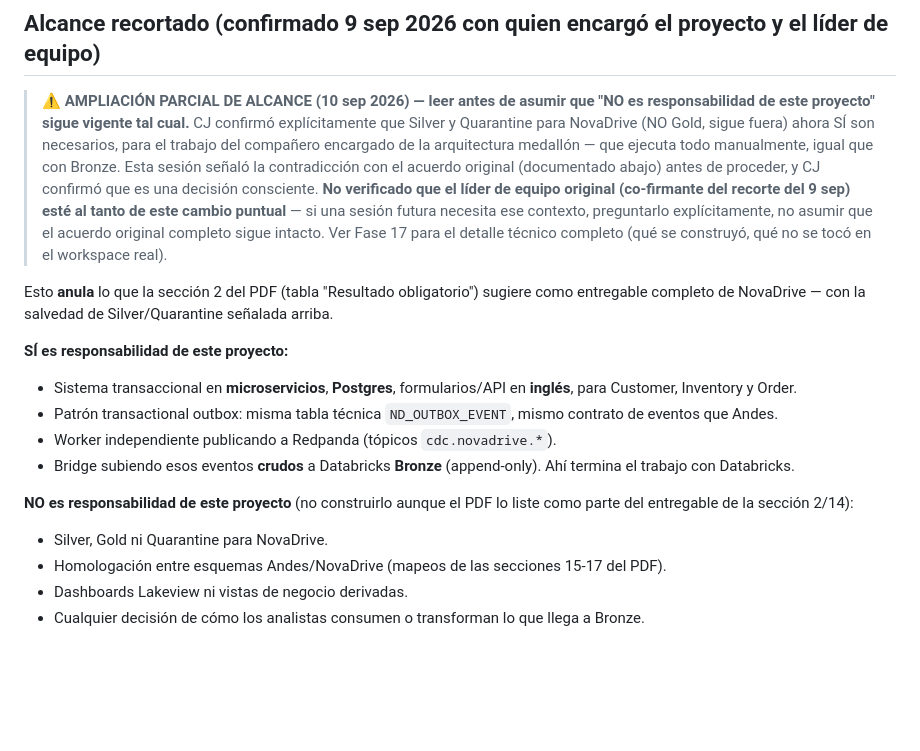
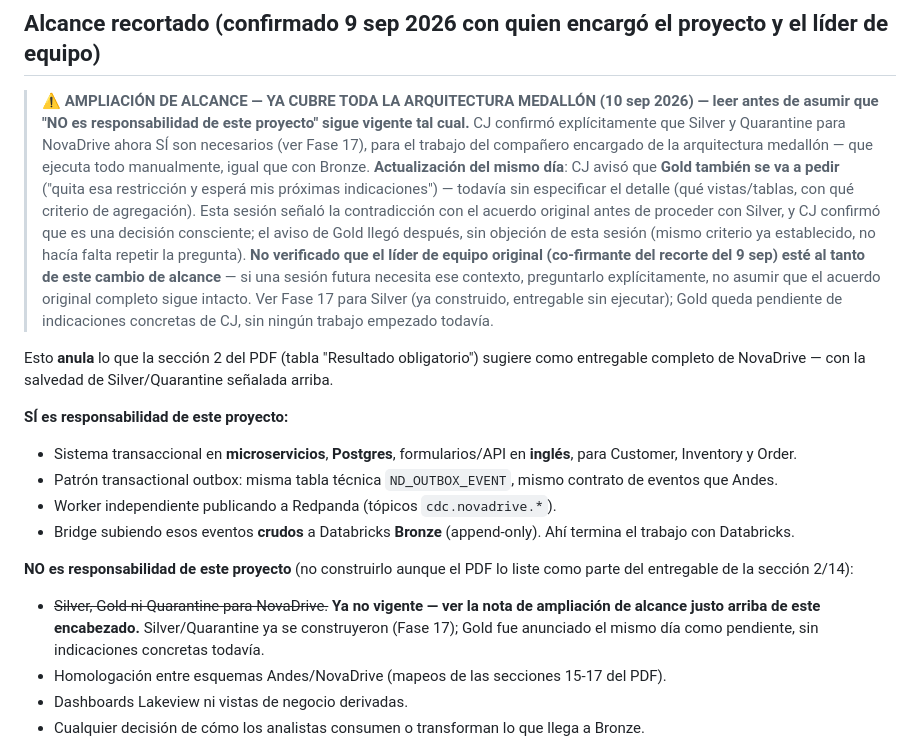
Before and after one commit to cjosuequevedo/novadrive-microservices, a Markdown page: CLAUDE.md, the part around the change. Rendered like a GitHub page; blank space fills up the shorter version.

Commit message:
docs: quita restriccion de Gold - CJ confirma que tambien se va a pedir
Alcance ampliado el mismo dia que Silver/Quarantine (Fase 17): CJ avisa
que Gold tambien es necesario, sin indicaciones concretas todavia. Sin
trabajo empezado - queda a la espera de los detalles (que
vistas/tablas, con que criterio de agregacion).

```diff
--- a/CLAUDE.md
+++ b/CLAUDE.md
@@ -10,7 +10,7 @@ Este documento es la única fuente de verdad de las decisiones tomadas hasta aho
 
 ## Alcance recortado (confirmado 9 sep 2026 con quien encargó el proyecto y el líder de equipo)
 
-> **⚠️ AMPLIACIÓN PARCIAL DE ALCANCE (10 sep 2026) — leer antes de asumir que "NO es responsabilidad de este proyecto" sigue vigente tal cual.** CJ confirmó explícitamente que Silver y Quarantine para NovaDrive (NO Gold, sigue fuera) ahora SÍ son necesarios, para el trabajo del compañero encargado de la arquitectura medallón — que ejecuta todo manualmente, igual que con Bronze. Esta sesión señaló la contradicción con el acuerdo original (documentado abajo) antes de proceder, y CJ confirmó que es una decisión consciente. **No verificado que el líder de equipo original (co-firmante del recorte del 9 sep) esté al tanto de este cambio puntual** — si una sesión futura necesita ese contexto, preguntarlo explícitamente, no asumir que el acuerdo original completo sigue intacto. Ver Fase 17 para el detalle técnico completo (qué se construyó, qué no se tocó en el workspace real).
+> **⚠️ AMPLIACIÓN DE ALCANCE — YA CUBRE TODA LA ARQUITECTURA MEDALLÓN (10 sep 2026) — leer antes de asumir que "NO es responsabilidad de este proyecto" sigue vigente tal cual.** CJ confirmó explícitamente que Silver y Quarantine para NovaDrive ahora SÍ son necesarios (ver Fase 17), para el trabajo del compañero encargado de la arquitectura medallón — que ejecuta todo manualmente, igual que con Bronze. **Actualización del mismo día**: CJ avisó que **Gold también se va a pedir** ("quita esa restricción y esperá mis próximas indicaciones") — todavía sin especificar el detalle (qué vistas/tablas, con qué criterio de agregación). Esta sesión señaló la contradicción con el acuerdo original antes de proceder con Silver, y CJ confirmó que es una decisión consciente; el aviso de Gold llegó después, sin objeción de esta sesión (mismo criterio ya establecido, no hacía falta repetir la pregunta). **No verificado que el líder de equipo original (co-firmante del recorte del 9 sep) esté al tanto de este cambio de alcance** — si una sesión futura necesita ese contexto, preguntarlo explícitamente, no asumir que el acuerdo original completo sigue intacto. Ver Fase 17 para Silver (ya construido, entregable sin ejecutar); Gold queda pendiente de indicaciones concretas de CJ, sin ningún trabajo empezado todavía.
 
 Esto **anula** lo que la sección 2 del PDF (tabla "Resultado obligatorio") sugiere como entregable completo de NovaDrive — con la salvedad de Silver/Quarantine señalada arriba.
 
@@ -21,7 +21,7 @@ Esto **anula** lo que la sección 2 del PDF (tabla "Resultado obligatorio") sugi
 - Bridge subiendo esos eventos **crudos** a Databricks **Bronze** (append-only). Ahí termina el trabajo con Databricks.
 
 **NO es responsabilidad de este proyecto** (no construirlo aunque el PDF lo liste como parte del entregable de la sección 2/14):
-- Silver, Gold ni Quarantine para NovaDrive.
+- ~~Silver, Gold ni Quarantine para NovaDrive.~~ **Ya no vigente — ver la nota de ampliación de alcance justo arriba de este encabezado.** Silver/Quarantine ya se construyeron (Fase 17); Gold fue anunciado el mismo día como pendiente, sin indicaciones concretas todavía.
 - Homologación entre esquemas Andes/NovaDrive (mapeos de las secciones 15-17 del PDF).
 - Dashboards Lakeview ni vistas de negocio derivadas.
 - Cualquier decisión de cómo los analistas consumen o transforman lo que llega a Bronze.
```
